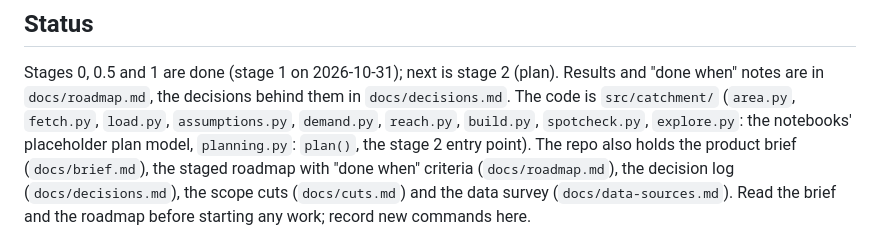
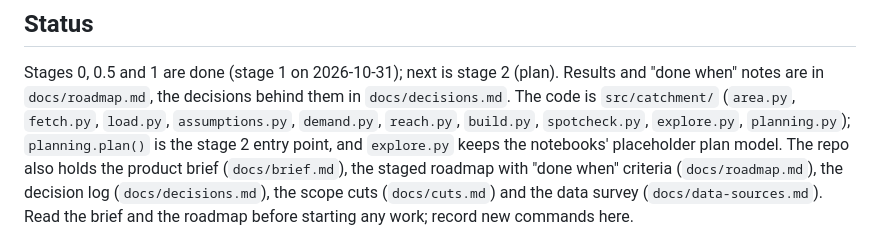
Before and after one commit to Dhruv-Kapri/Catchment, a Markdown page: CLAUDE.md, the part around the change. Drawn GitHub-style.

Commit message:
Integration review: CLAUDE.md status lists explore.py and planning.py in the module list, says what each is in a sentence

```diff
--- a/CLAUDE.md
+++ b/CLAUDE.md
@@ -6,7 +6,8 @@ This file provides guidance to Claude Code (claude.ai/code) when working with co
 
 Stages 0, 0.5 and 1 are done (stage 1 on 2026-10-31); next is stage 2 (plan). Results and "done when" notes are in
 `docs/roadmap.md`, the decisions behind them in `docs/decisions.md`. The code is `src/catchment/` (`area.py`,
-`fetch.py`, `load.py`, `assumptions.py`, `demand.py`, `reach.py`, `build.py`, `spotcheck.py`, `explore.py`: the notebooks' placeholder plan model, `planning.py`: `plan()`, the stage 2 entry point). The repo also holds the
+`fetch.py`, `load.py`, `assumptions.py`, `demand.py`, `reach.py`, `build.py`, `spotcheck.py`, `explore.py`, `planning.py`); `planning.plan()` is the stage 2 entry point, and `explore.py` keeps the
+notebooks' placeholder plan model. The repo also holds the
 product brief (`docs/brief.md`), the staged roadmap with "done when" criteria (`docs/roadmap.md`), the decision log
 (`docs/decisions.md`), the scope cuts (`docs/cuts.md`) and the data survey (`docs/data-sources.md`). Read the brief
 and the roadmap before starting any work; record new commands here.
```
